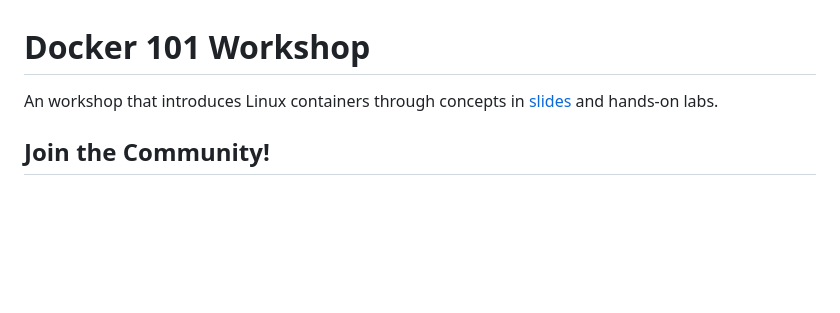
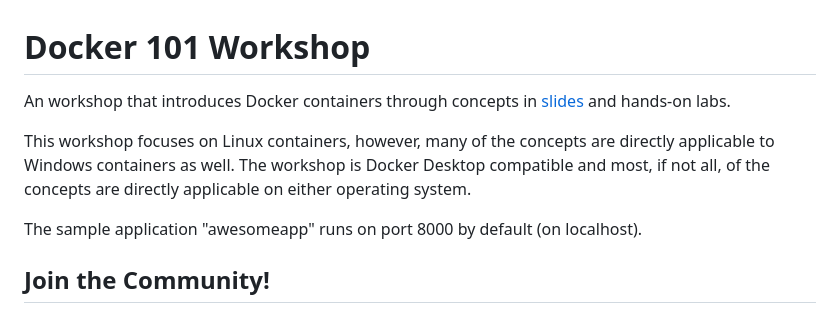
Before and after one commit to layer5io/containers-101-workshop, a Markdown page: README.md, the part around the change. Rendered like a GitHub page; blank space fills up the shorter version.

Commit message:
Update README.md
Signed-off-by: Lee Calcote <lee.calcote@layer5.io>

```diff
--- a/README.md
+++ b/README.md
@@ -1,6 +1,11 @@
 # Docker 101 Workshop
 
-An workshop that introduces Linux containers through concepts in [slides](https://calcotestudios.com/talks/decks/slides-developerweek-austin-2018-linux-containers-101) and hands-on labs.
+An workshop that introduces Docker containers through concepts in [slides](https://calcotestudios.com/talks/decks/slides-developerweek-austin-2018-linux-containers-101) and hands-on labs.
+
+This workshop focuses on Linux containers, however, many of the concepts are directly applicable to Windows containers as well. The workshop is Docker Desktop compatible and most, if not all, of the concepts are directly applicable on either operating system.
+
+The sample application "awesomeapp" runs on port 8000 by default (on localhost).
+
 
 ## Join the Community!
 
```
